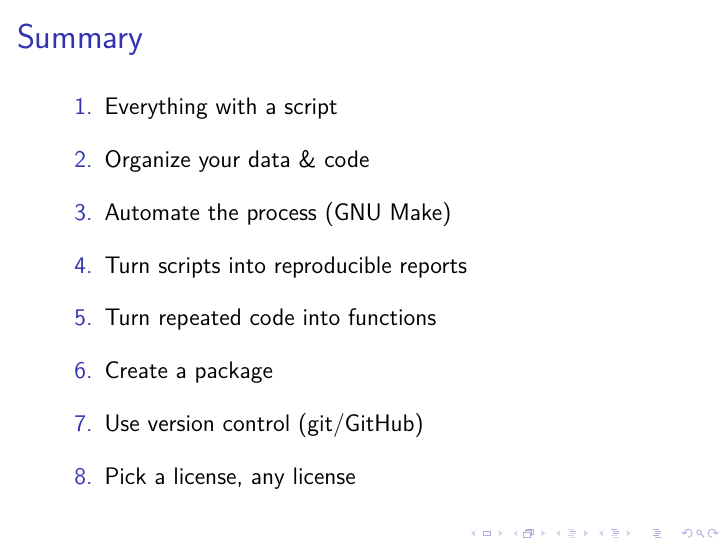
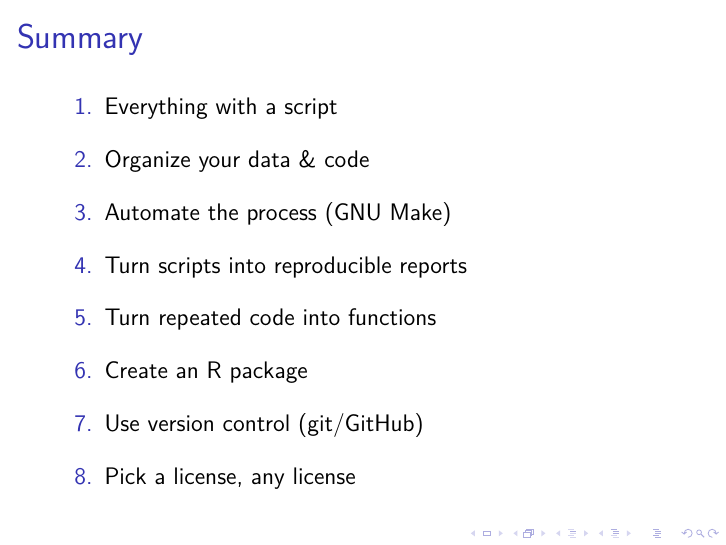
Before and after one commit to kbroman/Talk_ReproRes, LaTeX slides (repro_research.tex): page 29 of 30. Compiled offline with XeLaTeX; a LaTeX package or settings file that is missing is left out.

Commit message:
package -> R package in summary

```diff
--- a/repro_research.tex
+++ b/repro_research.tex
@@ -483,7 +483,7 @@ function(genotypes, ...)
   \item Automate the process (GNU Make)
   \item Turn scripts into reproducible reports
   \item Turn repeated code into functions
-  \item Create a package
+  \item Create an R package
   \item Use version control (git/GitHub)
   \item Pick a license, any license
   \end{enumerate}
```
